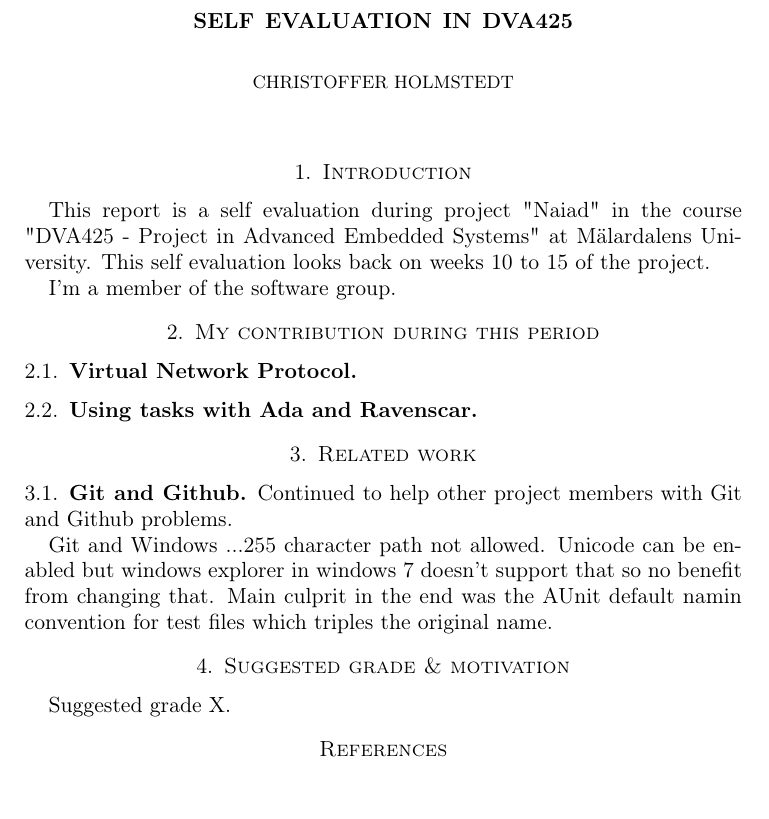
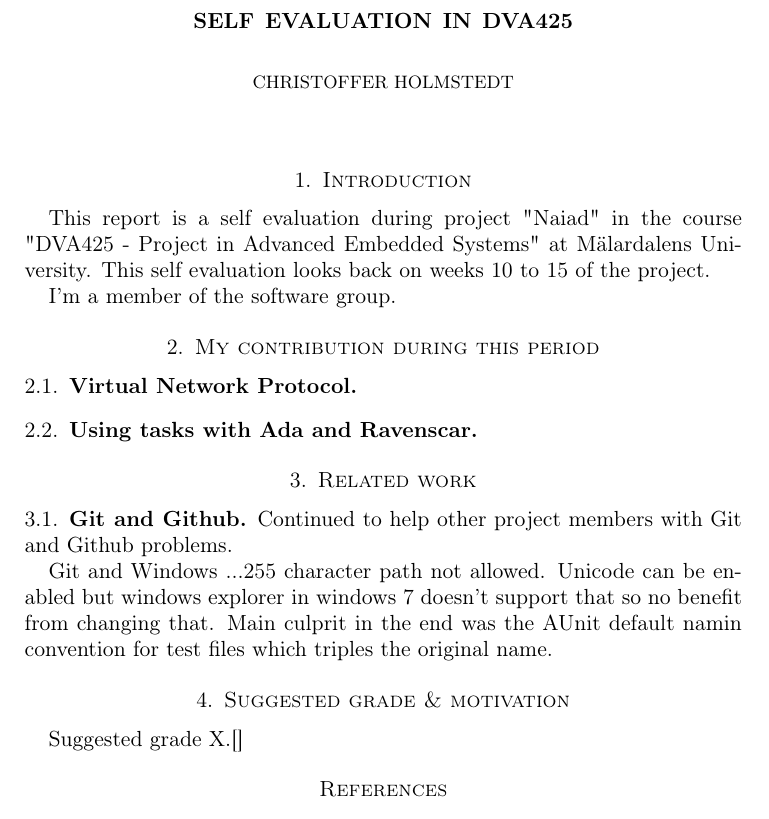
Before and after one commit to christofferholmstedt/dva425-self-evaluation, a LaTeX paper (self_evaluation/period3/selfevaluate_template.tex, which reads self_evaluation/period3/evaluation.tex): part of the page before the commit and part of page 1 of 2 after it, cut so that both start at the same text. Compiled offline with pdfLaTeX.

Commit message:
Added Makefile and included all citations in the end so bibtex didn't complain about missing citations.

```diff
--- a/self_evaluation/period3/evaluation.tex
+++ b/self_evaluation/period3/evaluation.tex
@@ -31,4 +31,4 @@ that. Main culprit in the end was the AUnit default namin convention for test
 files which triples the original name.
 
 \section{Suggested grade \& motivation}
-Suggested grade X.
+Suggested grade X.\cite{*}
```
Also changed, not shown: self_evaluation/period3/Makefile (added).
